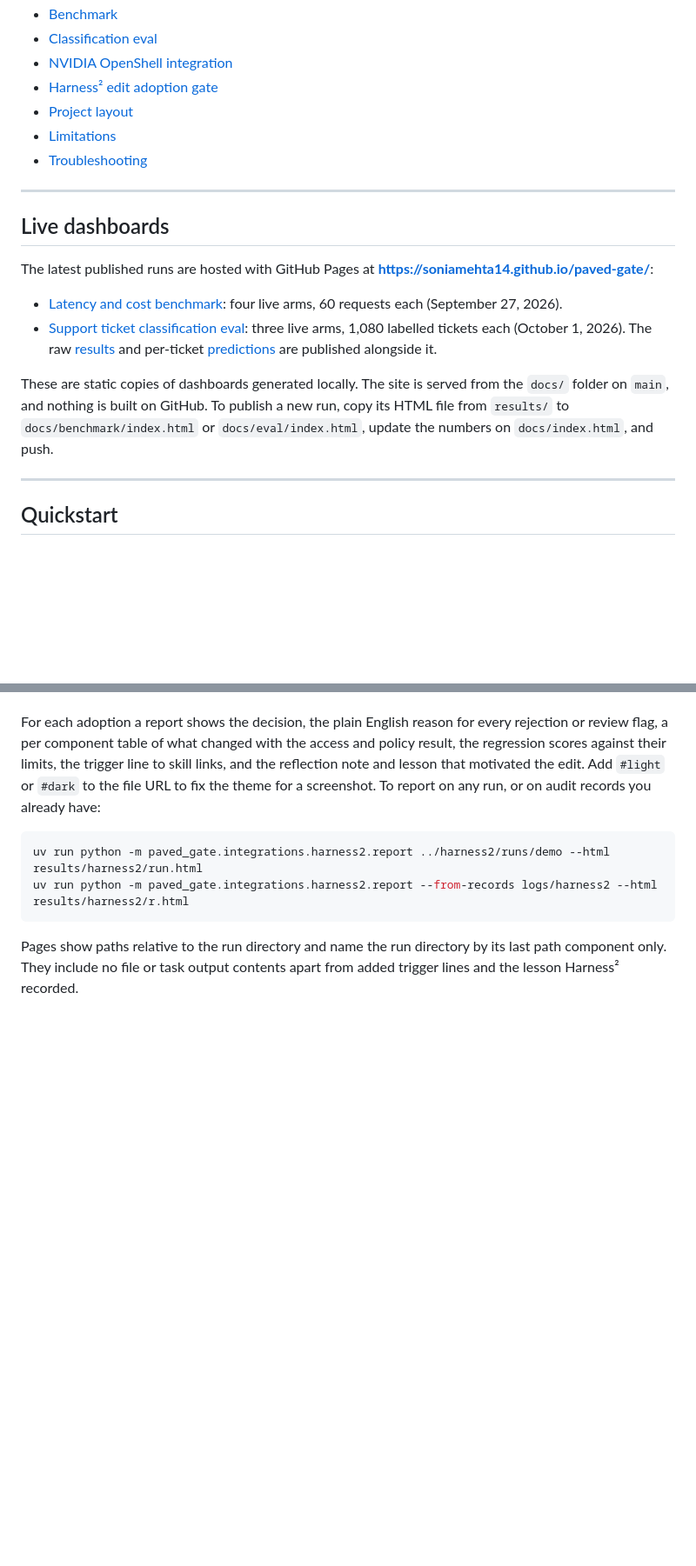
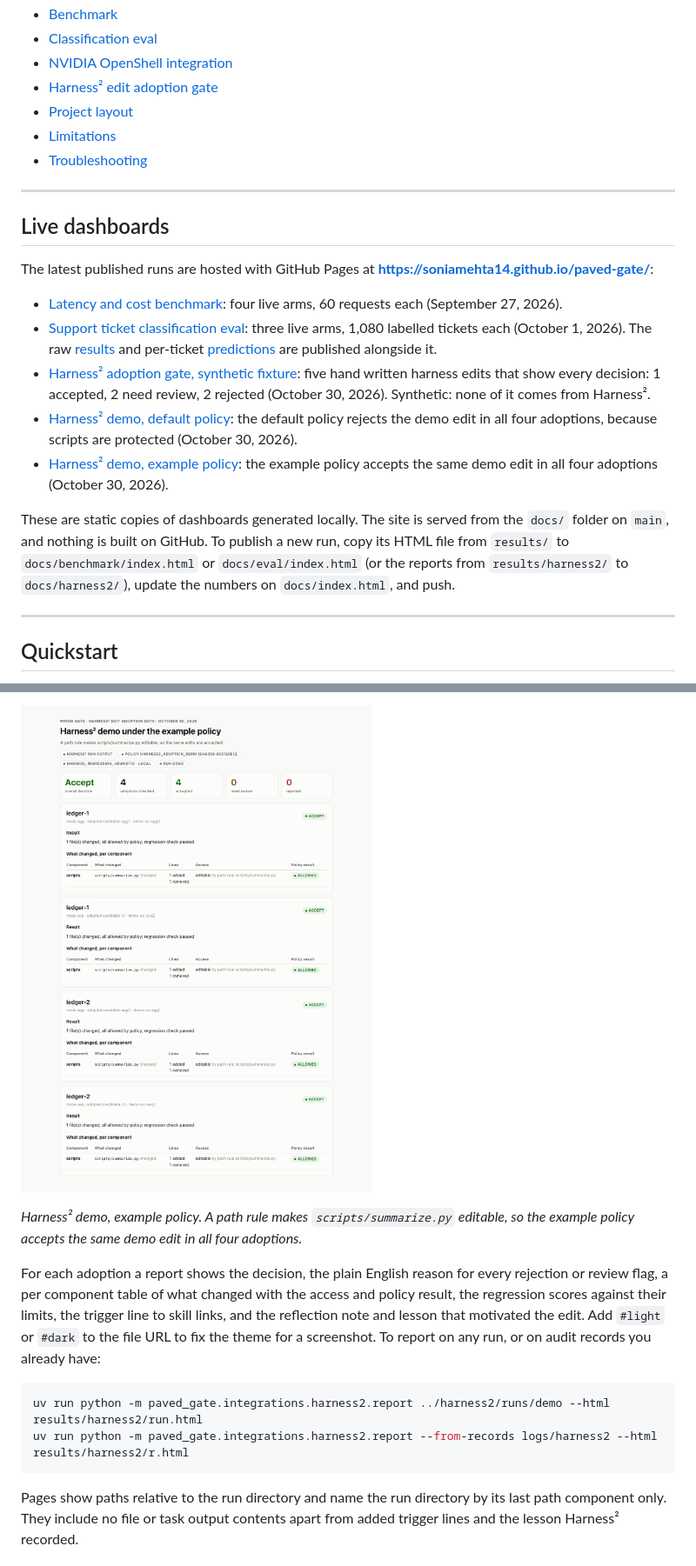
Before and after one commit to SoniaMehta14/paved-gate, a Markdown page: README.md, 2 parts joined by grey strips. Shown at 87% size. Drawn GitHub-style; pictures changed too: docs/harness2/3_example_policy_accepted.png (added); blank space fills up the shorter version.

```diff
--- a/README.md
+++ b/README.md
@@ -53,8 +53,11 @@ The latest published runs are hosted with GitHub Pages at **https://soniamehta14
 
 - [Latency and cost benchmark](https://soniamehta14.github.io/paved-gate/benchmark/): four live arms, 60 requests each (September 27, 2026).
 - [Support ticket classification eval](https://soniamehta14.github.io/paved-gate/eval/): three live arms, 1,080 labelled tickets each (October 1, 2026). The raw [results](docs/eval/results.json) and per-ticket [predictions](docs/eval/predictions.jsonl) are published alongside it.
+- [Harness² adoption gate, synthetic fixture](https://soniamehta14.github.io/paved-gate/harness2/synthetic_fixture.html): five hand written harness edits that show every decision: 1 accepted, 2 need review, 2 rejected (October 30, 2026). Synthetic: none of it comes from Harness².
+- [Harness² demo, default policy](https://soniamehta14.github.io/paved-gate/harness2/default_policy.html): the default policy rejects the demo edit in all four adoptions, because scripts are protected (October 30, 2026).
+- [Harness² demo, example policy](https://soniamehta14.github.io/paved-gate/harness2/example_policy.html): the example policy accepts the same demo edit in all four adoptions (October 30, 2026).
 
-These are static copies of dashboards generated locally. The site is served from the `docs/` folder on `main`, and nothing is built on GitHub. To publish a new run, copy its HTML file from `results/` to `docs/benchmark/index.html` or `docs/eval/index.html`, update the numbers on `docs/index.html`, and push.
+These are static copies of dashboards generated locally. The site is served from the `docs/` folder on `main`, and nothing is built on GitHub. To publish a new run, copy its HTML file from `results/` to `docs/benchmark/index.html` or `docs/eval/index.html` (or the reports from `results/harness2/` to `docs/harness2/`), update the numbers on `docs/index.html`, and push.
 
 ---
 
@@ -705,3 +721,7 @@ examples/harness2/reports.sh             # or: examples/harness2/reports.sh path
+![Harness² demo under the example policy: all four adoptions accepted](docs/harness2/3_example_policy_accepted.png)
+
+*Harness² demo, example policy. A path rule makes `scripts/summarize.py` editable, so the example policy accepts the
+same demo edit in all four adoptions.*
 
 For each adoption a report shows the decision, the plain English reason for every rejection or review flag, a per
 component table of what changed with the access and policy result, the regression scores against their limits, the
```
Also changed, not shown: other parts of README.md (+16 -3 lines), docs/harness2/1_synthetic_fixture.png (added), docs/harness2/2_default_policy_rejected.png (added), 5 other files.
